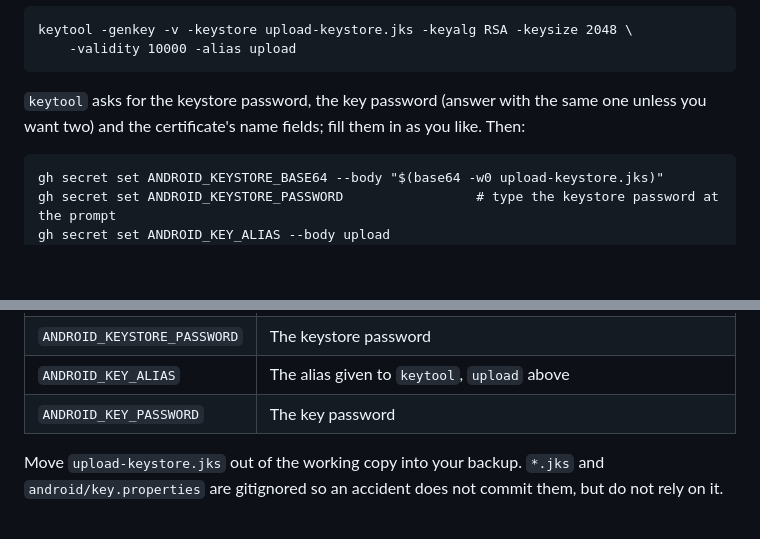
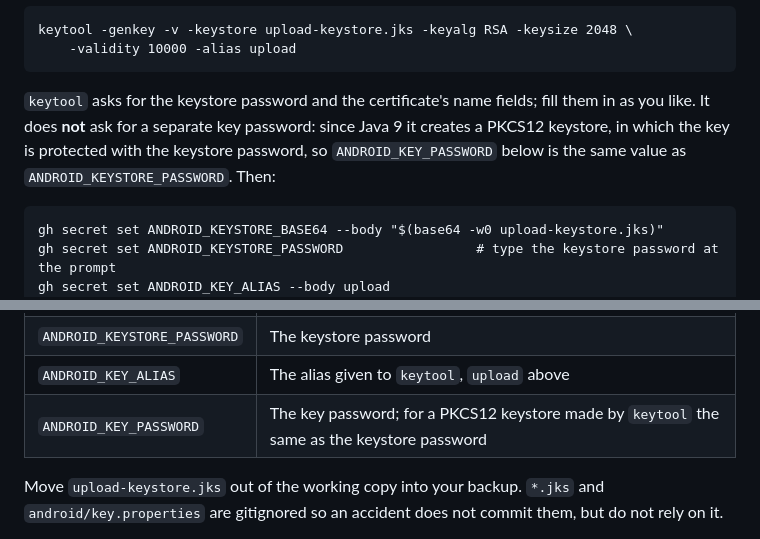
Before and after one commit to haumacher/valbum2, a Markdown page: RELEASE.md, 2 parts joined by grey strips. Rendered like a GitHub page; blank space fills up the shorter version.

Commit message:
Say in RELEASE.md that keytool asks for one password and the key password is the keystore password
Co-Authored-By: Claude Fable 5.1 <noreply@anthropic.com>

````diff
--- a/RELEASE.md
+++ b/RELEASE.md
@@ -80,8 +80,10 @@ keytool -genkey -v -keystore upload-keystore.jks -keyalg RSA -keysize 2048 \
     -validity 10000 -alias upload
 ```
 
-`keytool` asks for the keystore password, the key password (answer with the same one unless
-you want two) and the certificate's name fields; fill them in as you like. Then:
+`keytool` asks for the keystore password and the certificate's name fields; fill them in as
+you like. It does **not** ask for a separate key password: since Java 9 it creates a PKCS12
+keystore, in which the key is protected with the keystore password, so `ANDROID_KEY_PASSWORD`
+below is the same value as `ANDROID_KEYSTORE_PASSWORD`. Then:
 
 ```
 gh secret set ANDROID_KEYSTORE_BASE64 --body "$(base64 -w0 upload-keystore.jks)"
@@ -95,7 +97,7 @@ gh secret set ANDROID_KEY_PASSWORD                      # type the key password
 | `ANDROID_KEYSTORE_BASE64` | The keystore file, base64-encoded on **one line** (`base64 -w0`; on macOS `base64 -i upload-keystore.jks \| tr -d '\n'`) |
 | `ANDROID_KEYSTORE_PASSWORD` | The keystore password |
 | `ANDROID_KEY_ALIAS` | The alias given to `keytool`, `upload` above |
-| `ANDROID_KEY_PASSWORD` | The key password |
+| `ANDROID_KEY_PASSWORD` | The key password; for a PKCS12 keystore made by `keytool` the same as the keystore password |
 
 Move `upload-keystore.jks` out of the working copy into your backup. `*.jks` and
 `android/key.properties` are gitignored so an accident does not commit them, but do not rely
````
